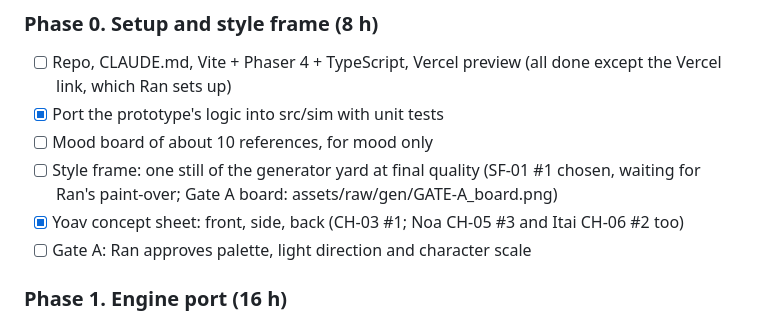
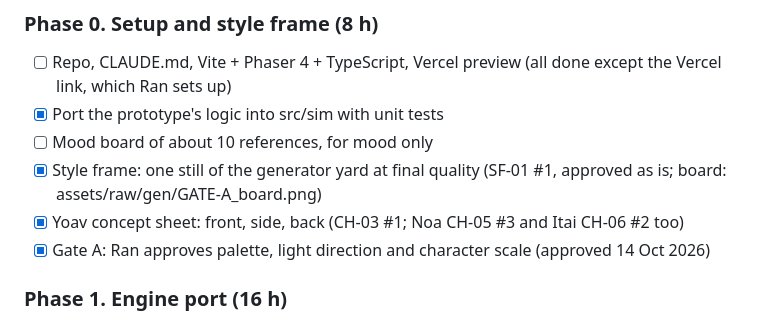
Before and after one commit to segalitoo/launch-window, a Markdown page: PLAN.md, the part around the change. Drawn GitHub-style.

```diff
--- a/PLAN.md
+++ b/PLAN.md
@@ -109,9 +109,9 @@ About 144 hours. Re-plan at each gate.
 - [ ] Repo, CLAUDE.md, Vite + Phaser 4 + TypeScript, Vercel preview (all done except the Vercel link, which Ran sets up)
 - [x] Port the prototype's logic into src/sim with unit tests
 - [ ] Mood board of about 10 references, for mood only
-- [ ] Style frame: one still of the generator yard at final quality (SF-01 #1 chosen, waiting for Ran's paint-over; Gate A board: assets/raw/gen/GATE-A_board.png)
+- [x] Style frame: one still of the generator yard at final quality (SF-01 #1, approved as is; board: assets/raw/gen/GATE-A_board.png)
 - [x] Yoav concept sheet: front, side, back (CH-03 #1; Noa CH-05 #3 and Itai CH-06 #2 too)
-- [ ] Gate A: Ran approves palette, light direction and character scale
+- [x] Gate A: Ran approves palette, light direction and character scale (approved 14 Oct 2026)
 
 ### Phase 1. Engine port (16 h)
 
```
Also changed, not shown: docs/lessons.md (added, +12 -0 lines), docs/visual-language.md (+2 -1 lines).
